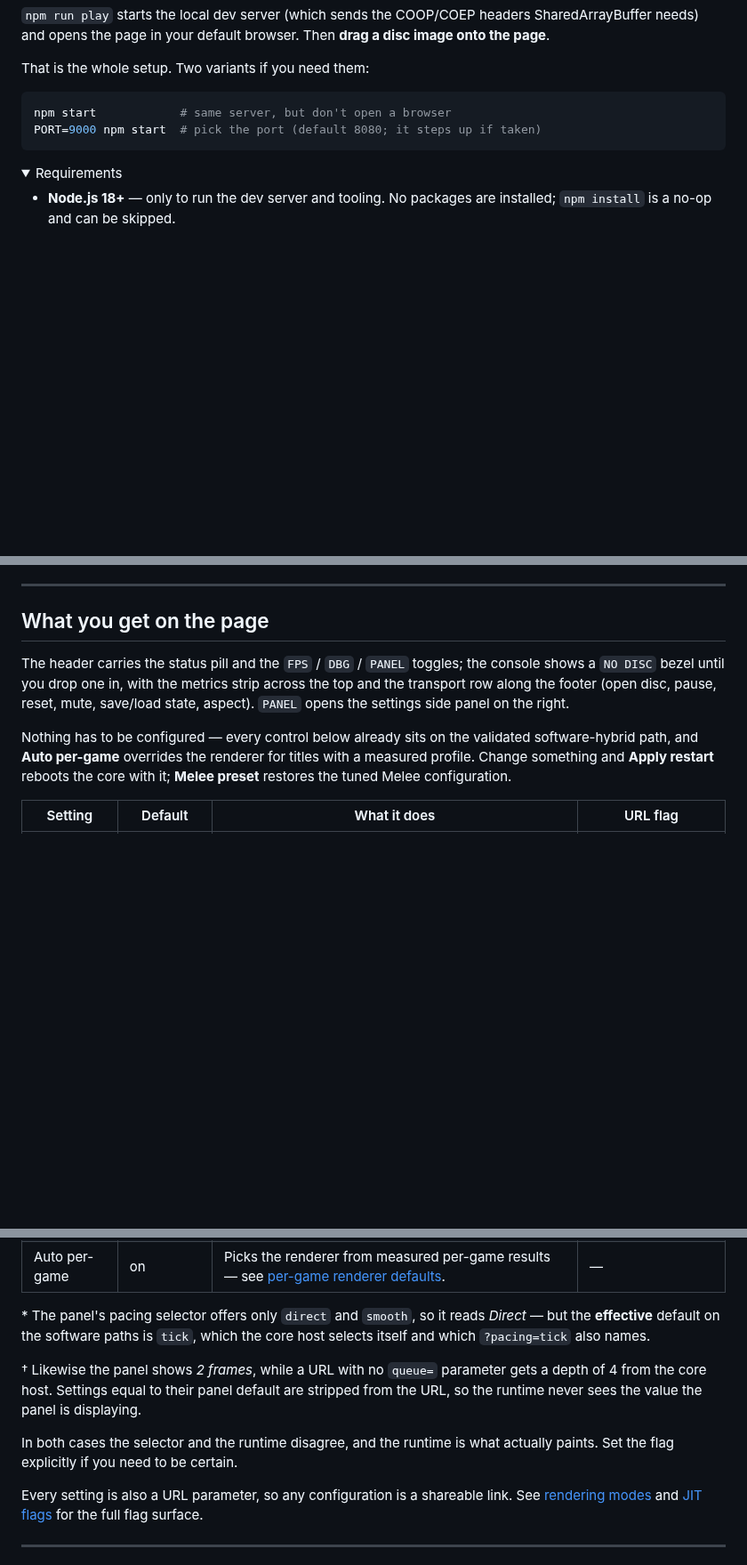
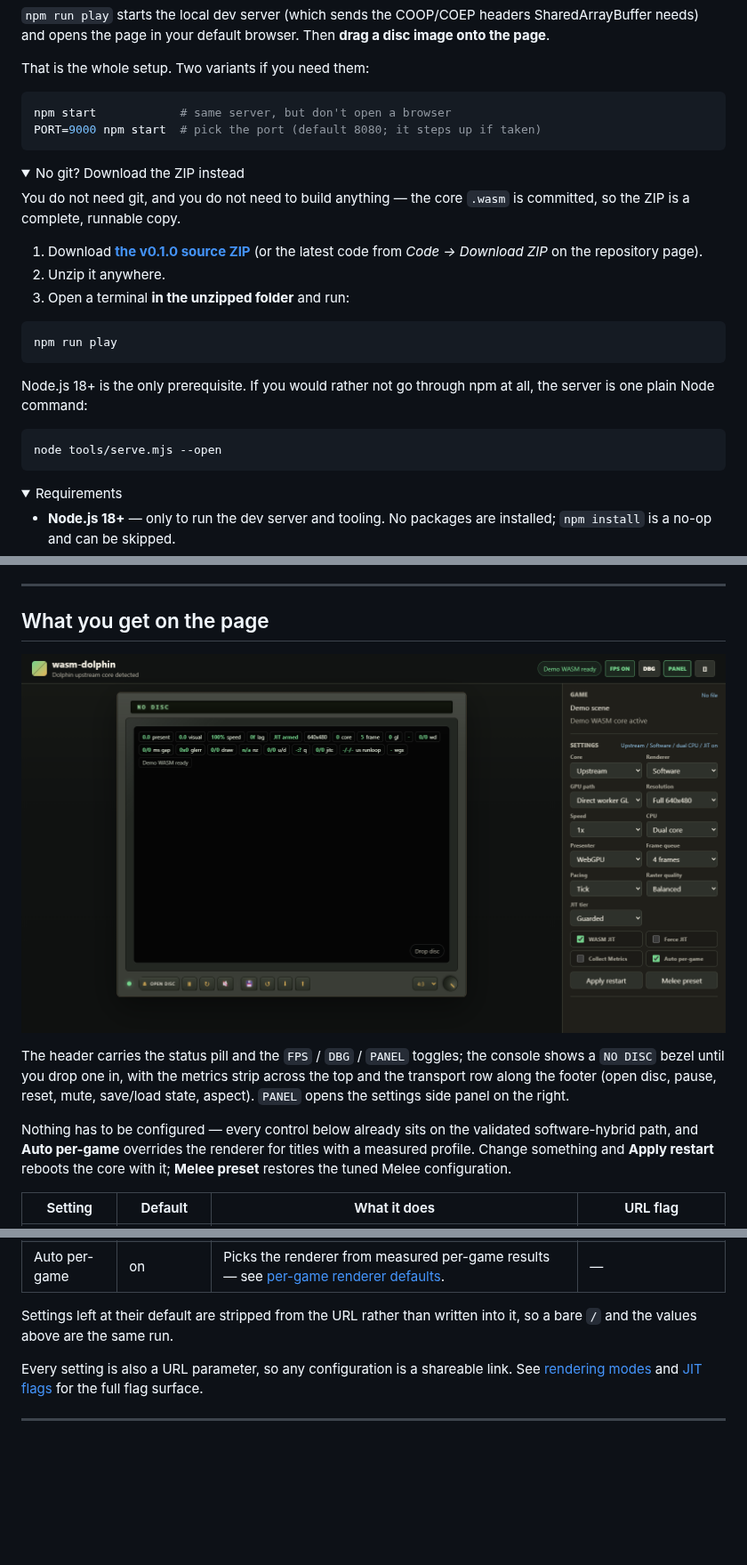
Before and after one commit to dougchansan/wasm-dolphin, a Markdown page: README.md, 3 parts joined by grey strips. Shown at 89% size. Drawn GitHub-style; pictures changed too: docs/images/console.png (added); folded sections open; blank space fills up the shorter version.

````diff
--- a/README.md
+++ b/README.md
@@ -45,6 +45,30 @@ PORT=9000 npm start  # pick the port (default 8080; it steps up if taken)
 ```
 
 <details>
+<summary>No git? Download the ZIP instead</summary>
+
+You do not need git, and you do not need to build anything — the core `.wasm`
+is committed, so the ZIP is a complete, runnable copy.
+
+1. Download **[the v0.1.0 source ZIP](https://github.com/dougchansan/wasm-dolphin/archive/refs/tags/v0.1.0.zip)**
+   (or the latest code from *Code → Download ZIP* on the repository page).
+2. Unzip it anywhere.
+3. Open a terminal **in the unzipped folder** and run:
+
+```bash
+npm run play
+```
+
+Node.js 18+ is the only prerequisite. If you would rather not go through npm at
+all, the server is one plain Node command:
+
+```bash
+node tools/serve.mjs --open
+```
+
+</details>
+
+<details>
 <summary>Requirements</summary>
 
 - **Node.js 18+** — only to run the dev server and tooling. No packages are
@@ -79,6 +103,9 @@ needs, and boot fails. `tools/serve.mjs` exists mostly to get this right.
 
 ## What you get on the page
 
+![The wasm-dolphin console, showing the metrics strip, the transport row, and
+the settings panel](docs/images/console.png)
+
 The header carries the status pill and the `FPS` / `DBG` / `PANEL` toggles; the
 console shows a `NO DISC` bezel until you drop one in, with the metrics strip
 across the top and the transport row along the footer (open disc, pause, reset,
@@ -109,17 +136,8 @@ configuration.
 | Collect Metrics | off | Turns on the telemetry counters behind the HUD and profiler. Off by default because the counting itself costs time. | `metrics=1` to enable |
 | Auto per-game | on | Picks the renderer from measured per-game results — see [per-game renderer defaults](#per-game-renderer-defaults). | — |
 
-\* The panel's pacing selector offers only `direct` and `smooth`, so it reads
-*Direct* — but the **effective** default on the software paths is `tick`, which
-the core host selects itself and which `?pacing=tick` also names.
-
-† Likewise the panel shows *2 frames*, while a URL with no `queue=` parameter
-gets a depth of 4 from the core host. Settings equal to their panel default are
-stripped from the URL, so the runtime never sees the value the panel is
-displaying.
-
-In both cases the selector and the runtime disagree, and the runtime is what
-actually paints. Set the flag explicitly if you need to be certain.
+Settings left at their default are stripped from the URL rather than written
+into it, so a bare `/` and the values above are the same run.
 
 Every setting is also a URL parameter, so any configuration is a shareable
 link. See [rendering modes](docs/rendering-modes.md) and
````
Also changed, not shown: other parts of README.md (+2 -2 lines), 3 other files.
